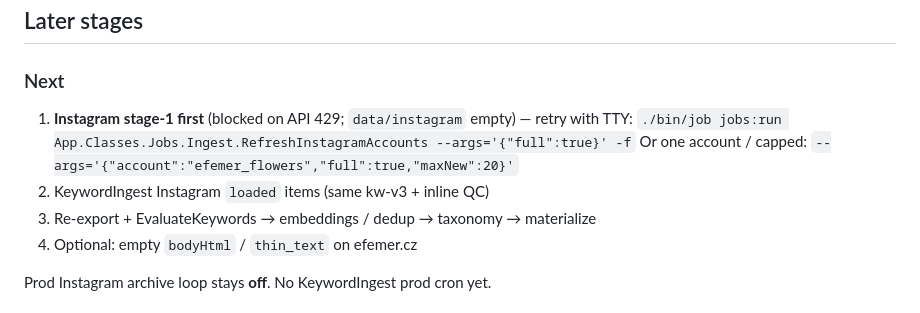
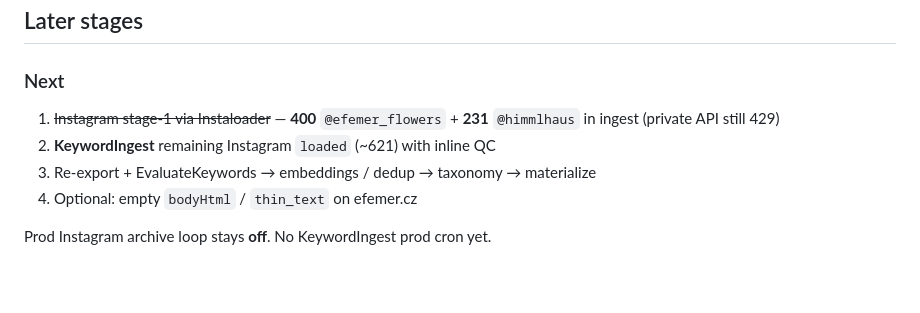
Before and after one commit to criq/efemer, a Markdown page: .cursor/plans/multi-stage_content_loader_a47d70e4.plan.md, the part around the change. Rendered like a GitHub page; blank space fills up the shorter version.

Commit message:
Mark Instagram stage-1 done; next is KeywordIngest.

```diff
--- a/.cursor/plans/multi-stage_content_loader_a47d70e4.plan.md
+++ b/.cursor/plans/multi-stage_content_loader_a47d70e4.plan.md
@@ -282,10 +282,8 @@ Prod Instagram archive loop remains **off**.
 
 ### Next
 
-1. **Instagram stage-1 first** (blocked on API 429; `data/instagram` empty) — retry with TTY:
-   `./bin/job jobs:run App.Classes.Jobs.Ingest.RefreshInstagramAccounts --args='{"full":true}' -f`
-   Or one account / capped: `--args='{"account":"efemer_flowers","full":true,"maxNew":20}'`
-2. KeywordIngest Instagram `loaded` items (same kw-v3 + inline QC)
+1. ~~Instagram stage-1 via Instaloader~~ — **400** `@efemer_flowers` + **231** `@himmlhaus` in ingest (private API still 429)
+2. **KeywordIngest** remaining Instagram `loaded` (~621) with inline QC
 3. Re-export + EvaluateKeywords → embeddings / dedup → taxonomy → materialize
 4. Optional: empty `bodyHtml` / `thin_text` on efemer.cz
 
```
